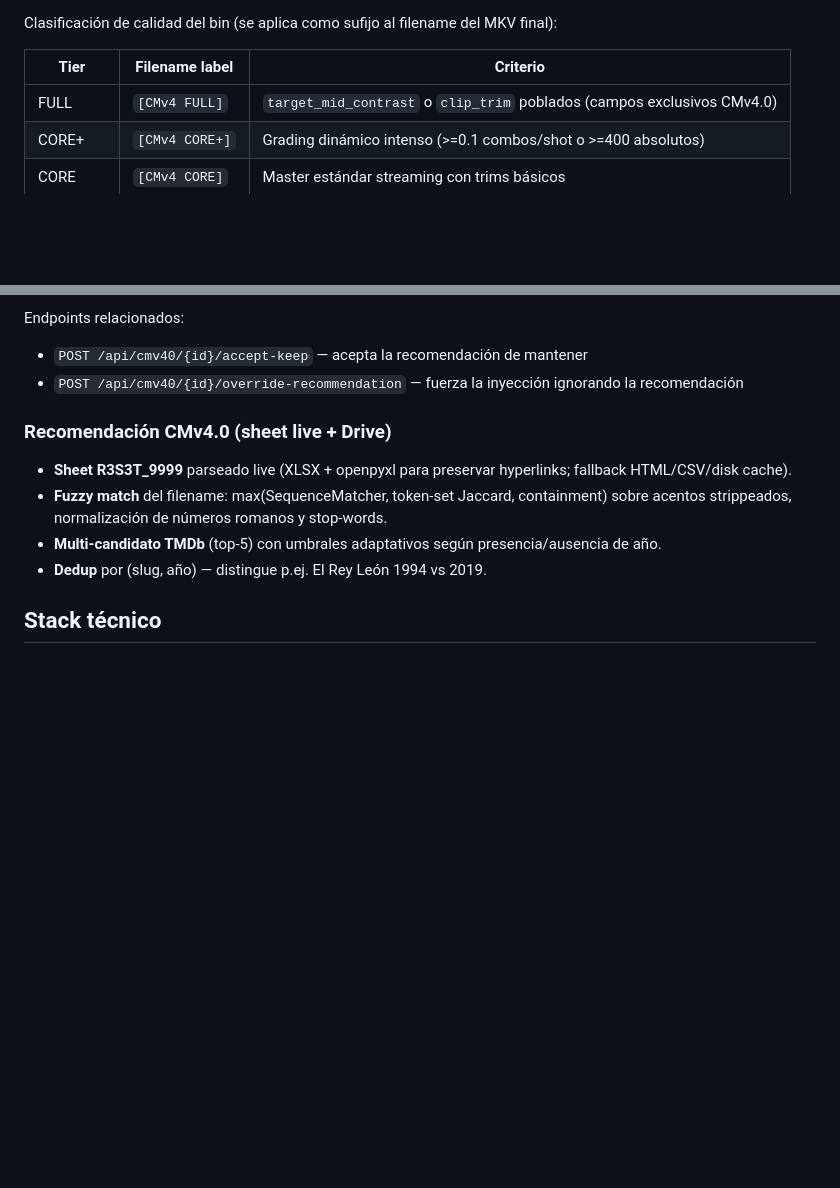
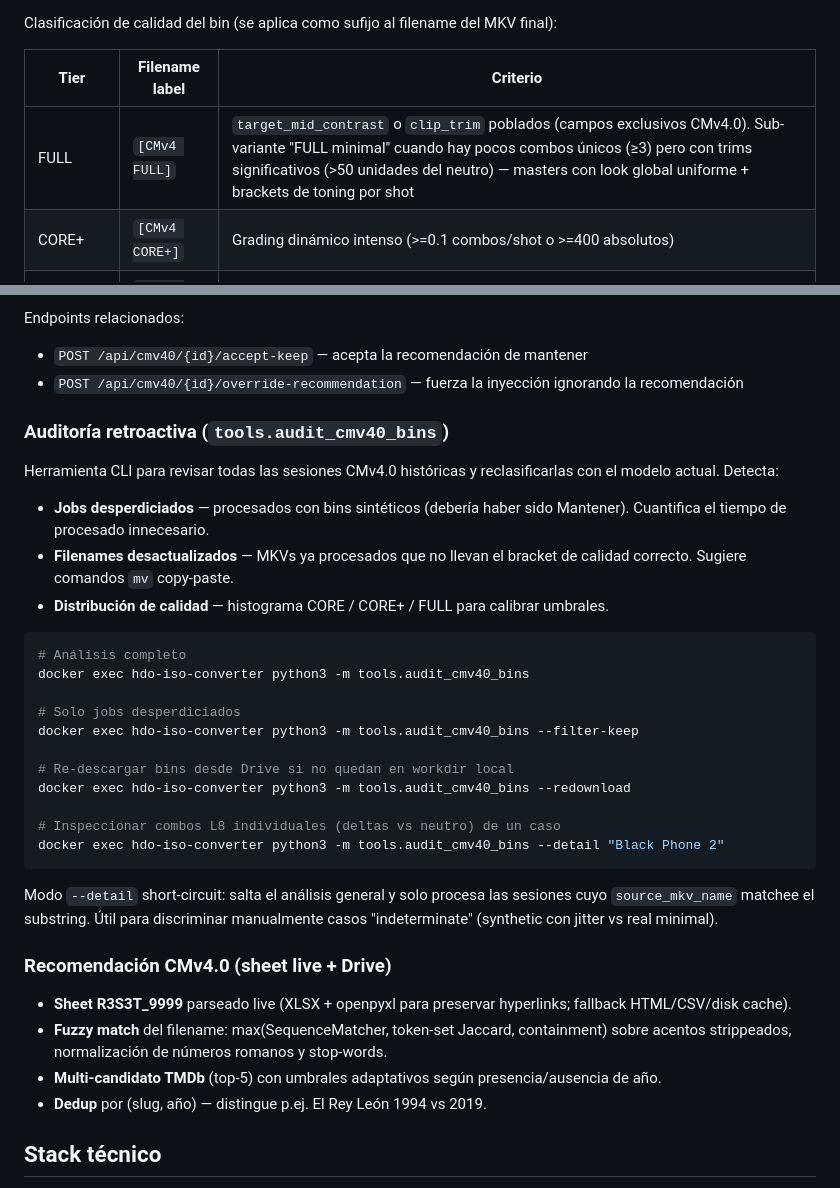
Before and after one commit to Aldicarus/hdo-iso-converter, a Markdown page: README.md, 2 parts joined by grey strips. GitHub-like rendering; blank space fills up the shorter version.

````diff
--- a/README.md
+++ b/README.md
@@ -269,7 +269,7 @@ Clasificación de calidad del bin (se aplica como sufijo al filename del MKV fin
 
 | Tier | Filename label | Criterio |
 |---|---|---|
-| FULL | `[CMv4 FULL]` | `target_mid_contrast` o `clip_trim` poblados (campos exclusivos CMv4.0) |
+| FULL | `[CMv4 FULL]` | `target_mid_contrast` o `clip_trim` poblados (campos exclusivos CMv4.0). Sub-variante "FULL minimal" cuando hay pocos combos únicos (≥3) pero con trims significativos (>50 unidades del neutro) — masters con look global uniforme + brackets de toning por shot |
 | CORE+ | `[CMv4 CORE+]` | Grading dinámico intenso (>=0.1 combos/shot o >=400 absolutos) |
 | CORE | `[CMv4 CORE]` | Master estándar streaming con trims básicos |
 | (sintético) | — | Bin no aporta sobre conversión al vuelo, recomendación: mantener |
@@ -284,6 +284,30 @@ El campo `output_workflow` de la sesión distingue cómo terminó cada proyecto:
 Endpoints relacionados:
 - `POST /api/cmv40/{id}/accept-keep` — acepta la recomendación de mantener
 - `POST /api/cmv40/{id}/override-recommendation` — fuerza la inyección ignorando la recomendación
+
+### Auditoría retroactiva (`tools.audit_cmv40_bins`)
+
+Herramienta CLI para revisar todas las sesiones CMv4.0 históricas y reclasificarlas con el modelo actual. Detecta:
+
+- **Jobs desperdiciados** — procesados con bins sintéticos (debería haber sido Mantener). Cuantifica el tiempo de procesado innecesario.
+- **Filenames desactualizados** — MKVs ya procesados que no llevan el bracket de calidad correcto. Sugiere comandos `mv` copy-paste.
+- **Distribución de calidad** — histograma CORE / CORE+ / FULL para calibrar umbrales.
+
+```bash
+# Análisis completo
+docker exec hdo-iso-converter python3 -m tools.audit_cmv40_bins
+
+# Solo jobs desperdiciados
+docker exec hdo-iso-converter python3 -m tools.audit_cmv40_bins --filter-keep
+
+# Re-descargar bins desde Drive si no quedan en workdir local
+docker exec hdo-iso-converter python3 -m tools.audit_cmv40_bins --redownload
+
+# Inspeccionar combos L8 individuales (deltas vs neutro) de un caso
+docker exec hdo-iso-converter python3 -m tools.audit_cmv40_bins --detail "Black Phone 2"
+```
+
+Modo `--detail` short-circuit: salta el análisis general y solo procesa las sesiones cuyo `source_mkv_name` matchee el substring. Útil para discriminar manualmente casos "indeterminate" (synthetic con jitter vs real minimal).
 
 ### Recomendación CMv4.0 (sheet live + Drive)
 
````
Also changed, not shown: CLAUDE.md (+58 -0 lines).
